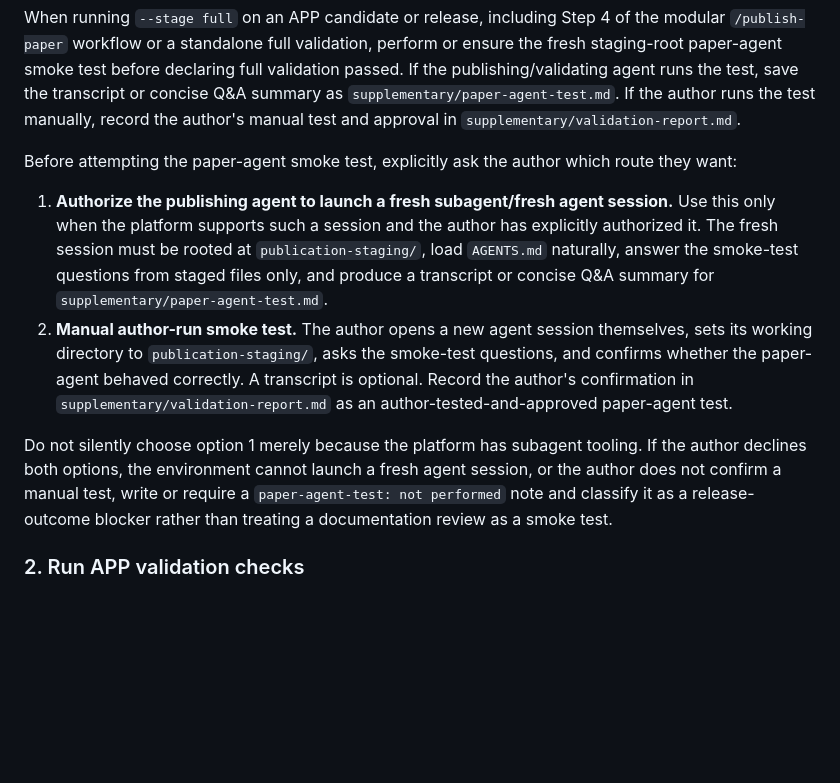
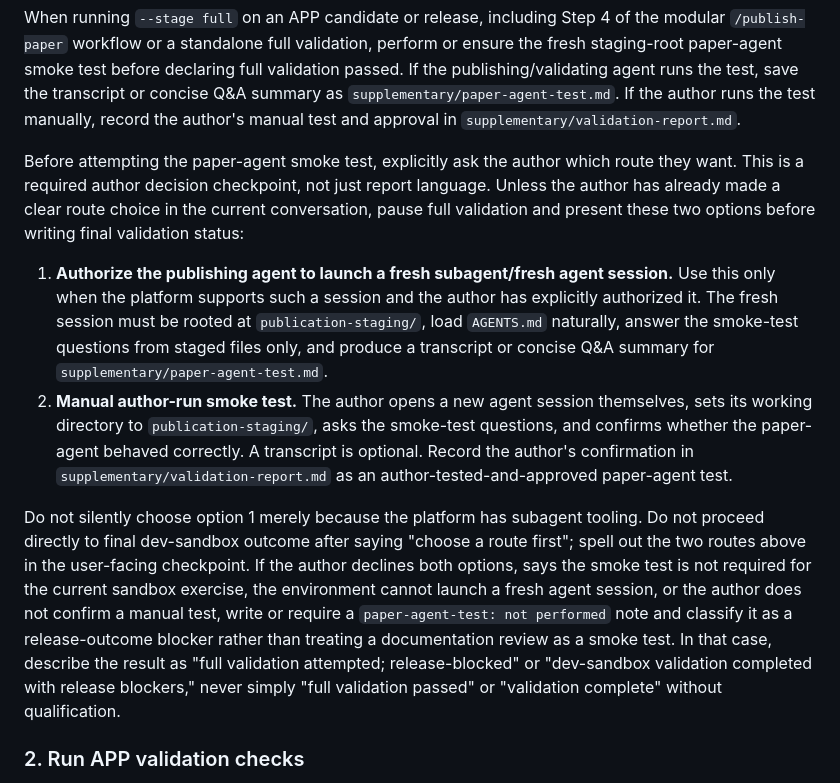
Before and after one commit to LionSR/AgenticPublicationProtocol, a Markdown page: skills/validate-publication/SKILL.md, the part around the change. Rendered like a GitHub page; blank space fills up the shorter version.

Commit message:
Tighten paper-agent smoke test checkpoint

```diff
--- a/skills/validate-publication/SKILL.md
+++ b/skills/validate-publication/SKILL.md
@@ -46,12 +46,12 @@ Read the publication repo or staging tree to understand what's being validated:
 
 When running `--stage full` on an APP candidate or release, including Step 4 of the modular `/publish-paper` workflow or a standalone full validation, perform or ensure the fresh staging-root paper-agent smoke test before declaring full validation passed. If the publishing/validating agent runs the test, save the transcript or concise Q&A summary as `supplementary/paper-agent-test.md`. If the author runs the test manually, record the author's manual test and approval in `supplementary/validation-report.md`.
 
-Before attempting the paper-agent smoke test, explicitly ask the author which route they want:
+Before attempting the paper-agent smoke test, explicitly ask the author which route they want. This is a required author decision checkpoint, not just report language. Unless the author has already made a clear route choice in the current conversation, pause full validation and present these two options before writing final validation status:
 
 1. **Authorize the publishing agent to launch a fresh subagent/fresh agent session.** Use this only when the platform supports such a session and the author has explicitly authorized it. The fresh session must be rooted at `publication-staging/`, load `AGENTS.md` naturally, answer the smoke-test questions from staged files only, and produce a transcript or concise Q&A summary for `supplementary/paper-agent-test.md`.
 2. **Manual author-run smoke test.** The author opens a new agent session themselves, sets its working directory to `publication-staging/`, asks the smoke-test questions, and confirms whether the paper-agent behaved correctly. A transcript is optional. Record the author's confirmation in `supplementary/validation-report.md` as an author-tested-and-approved paper-agent test.
 
-Do not silently choose option 1 merely because the platform has subagent tooling. If the author declines both options, the environment cannot launch a fresh agent session, or the author does not confirm a manual test, write or require a `paper-agent-test: not performed` note and classify it as a release-outcome blocker rather than treating a documentation review as a smoke test.
+Do not silently choose option 1 merely because the platform has subagent tooling. Do not proceed directly to final dev-sandbox outcome after saying "choose a route first"; spell out the two routes above in the user-facing checkpoint. If the author declines both options, says the smoke test is not required for the current sandbox exercise, the environment cannot launch a fresh agent session, or the author does not confirm a manual test, write or require a `paper-agent-test: not performed` note and classify it as a release-outcome blocker rather than treating a documentation review as a smoke test. In that case, describe the result as "full validation attempted; release-blocked" or "dev-sandbox validation completed with release blockers," never simply "full validation passed" or "validation complete" without qualification.
 
 ### 2. Run APP validation checks
 
```
Also changed, not shown: skills/validate-publication/validation-criteria.md (+3 -2 lines).
